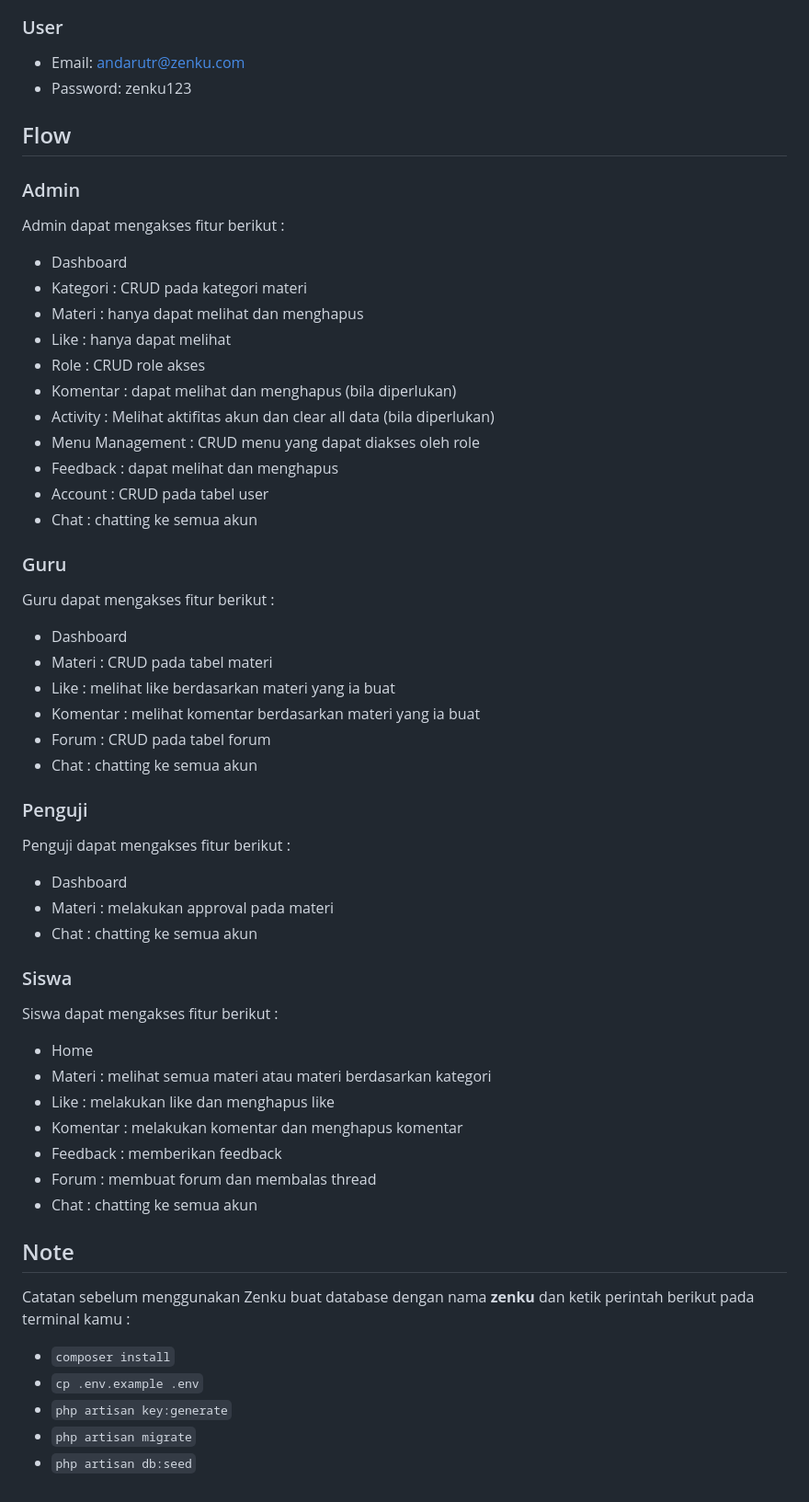
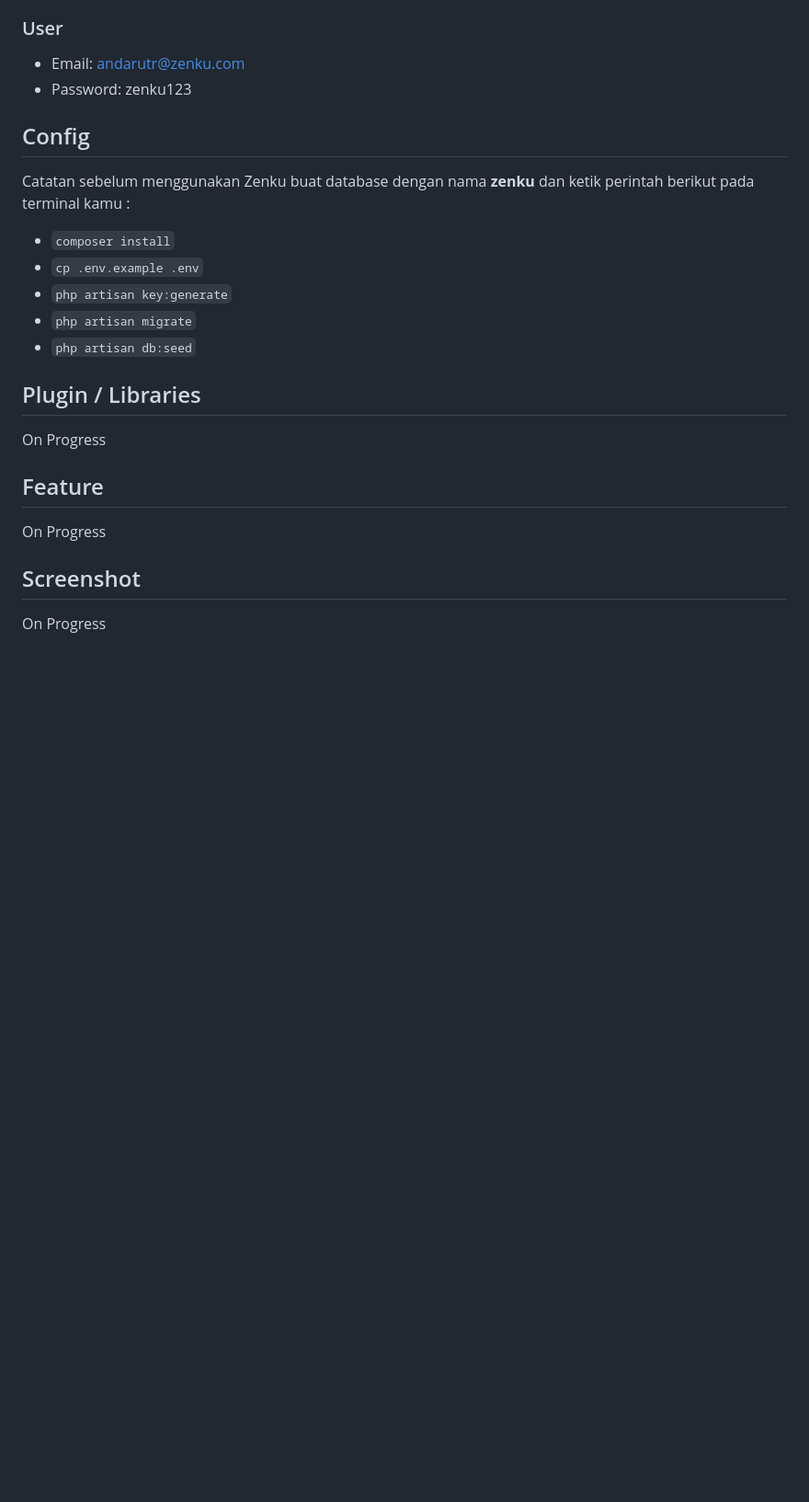
Before and after one commit to andarutr/zenku, a Markdown page: README.md, the part around the change printed below. Shown: that part at 92% size. Drawn GitHub-style; blank space fills up the shorter version.

```diff
--- a/README.md
+++ b/README.md
@@ -38,50 +39,19 @@ Zenku adalah website sosial media pembelajaran yang dibuat untuk mempermudah sis
 - Email: andarutr@zenku.com
 - Password: zenku123
 
-## Flow
-### Admin
-Admin dapat mengakses fitur berikut :
-- Dashboard
-- Kategori : CRUD pada kategori materi
-- Materi : hanya dapat melihat dan menghapus
-- Like : hanya dapat melihat
-- Role : CRUD role akses
-- Komentar : dapat melihat dan menghapus (bila diperlukan)
-- Activity : Melihat aktifitas akun dan clear all data (bila diperlukan)
-- Menu Management : CRUD menu yang dapat diakses oleh role
-- Feedback : dapat melihat dan menghapus
-- Account : CRUD pada tabel user
-- Chat : chatting ke semua akun
-
-### Guru
-Guru dapat mengakses fitur berikut :
-- Dashboard
-- Materi : CRUD pada tabel materi
-- Like : melihat like berdasarkan materi yang ia buat
-- Komentar : melihat komentar berdasarkan materi yang ia buat
-- Forum : CRUD pada tabel forum
-- Chat : chatting ke semua akun
-
-### Penguji
-Penguji dapat mengakses fitur berikut :
-- Dashboard
-- Materi : melakukan approval pada materi
-- Chat : chatting ke semua akun
-
-### Siswa
-Siswa dapat mengakses fitur berikut :
-- Home
-- Materi : melihat semua materi atau materi berdasarkan kategori
-- Like : melakukan like dan menghapus like
-- Komentar : melakukan komentar dan menghapus komentar
-- Feedback : memberikan feedback
-- Forum : membuat forum dan membalas thread
-- Chat : chatting ke semua akun
-
-## Note
+## Config
 Catatan sebelum menggunakan Zenku buat database dengan nama **zenku** dan ketik perintah berikut pada terminal kamu :
  - `composer install`
  - `cp .env.example .env`
  - `php artisan key:generate`
  - `php artisan migrate`
  - `php artisan db:seed`
+
+ ## Plugin / Libraries
+On Progress
+
+ ## Feature
+On Progress
+
+ ## Screenshot
+On Progress
```
Also changed, not shown: other parts of README.md (+7 -6 lines), document/ERD ZENKU.jpg (added), 1 other file.
